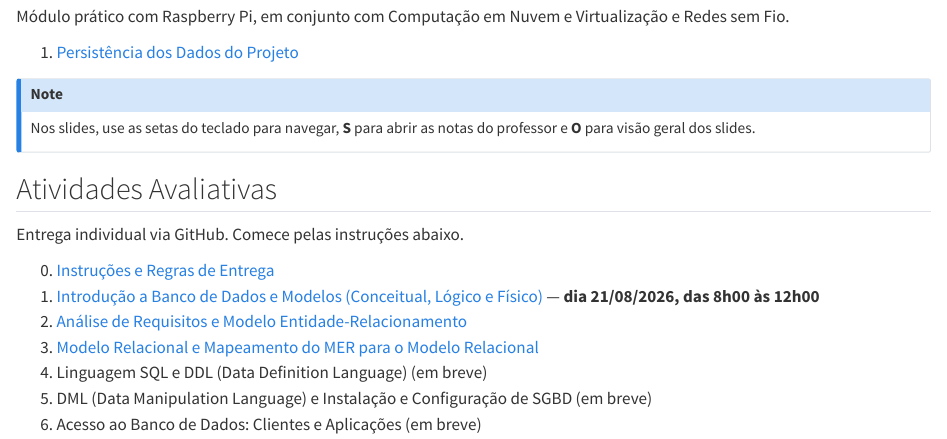
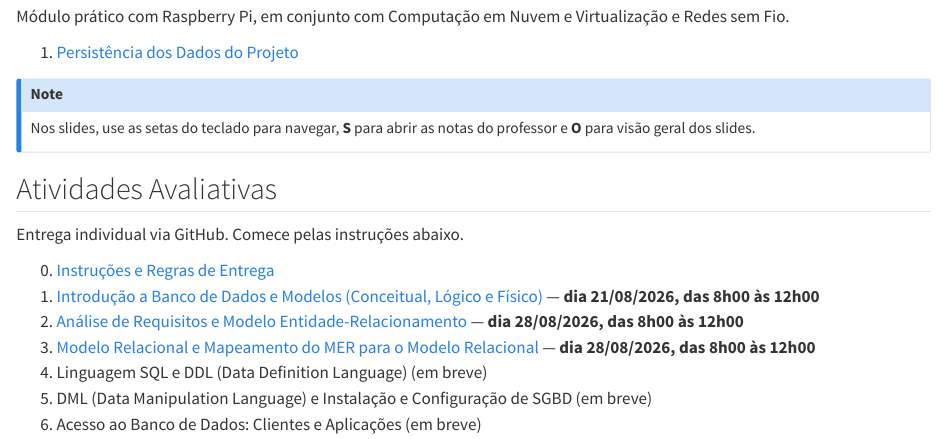
Before and after one commit to pontarolli/bdda-aulas, a Quarto document (index.qmd): the page in a window 1100 px wide, from 190 px down. Rendered offline with R 4.5, knitr and Pandoc in place of Quarto, with nearby package versions.

Commit message:
Adiciona data e horario de aplicacao nas atividades 2 e 3
Atividades 2 e 3 com aplicacao em 28/08/2026, das 8h00 as 12h00.

Co-Authored-By: Claude Sonnet 5 <noreply@anthropic.com>
Claude-Session: https://claude.ai/code/session_01SAbHmEg52nt4sPo8DJTkCw

```diff
--- a/index.qmd
+++ b/index.qmd
@@ -25,8 +25,8 @@ Entrega individual via GitHub. Comece pelas instruções abaixo.
 
 0. [Instruções e Regras de Entrega](atividades/0-instrucoes-entrega.html)
 1. [Introdução a Banco de Dados e Modelos (Conceitual, Lógico e Físico)](atividades/atividade-1-introducao-modelos-bd.html) — **dia 21/08/2026, das 8h00 às 12h00**
-2. [Análise de Requisitos e Modelo Entidade-Relacionamento](atividades/atividade-2-requisitos-mer.html)
-3. [Modelo Relacional e Mapeamento do MER para o Modelo Relacional](atividades/atividade-3-modelo-relacional-mapeamento.html)
+2. [Análise de Requisitos e Modelo Entidade-Relacionamento](atividades/atividade-2-requisitos-mer.html) — **dia 28/08/2026, das 8h00 às 12h00**
+3. [Modelo Relacional e Mapeamento do MER para o Modelo Relacional](atividades/atividade-3-modelo-relacional-mapeamento.html) — **dia 28/08/2026, das 8h00 às 12h00**
 4. Linguagem SQL e DDL (Data Definition Language) (em breve)
 5. DML (Data Manipulation Language) e Instalação e Configuração de SGBD (em breve)
 6. Acesso ao Banco de Dados: Clientes e Aplicações (em breve)
```
